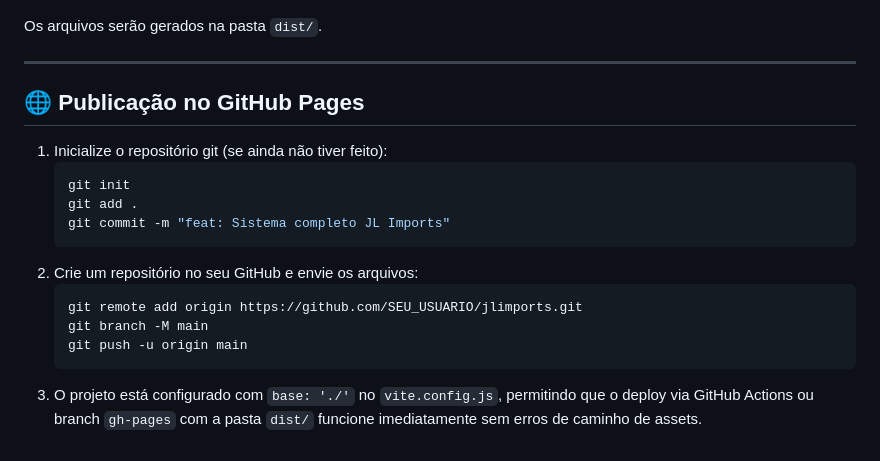
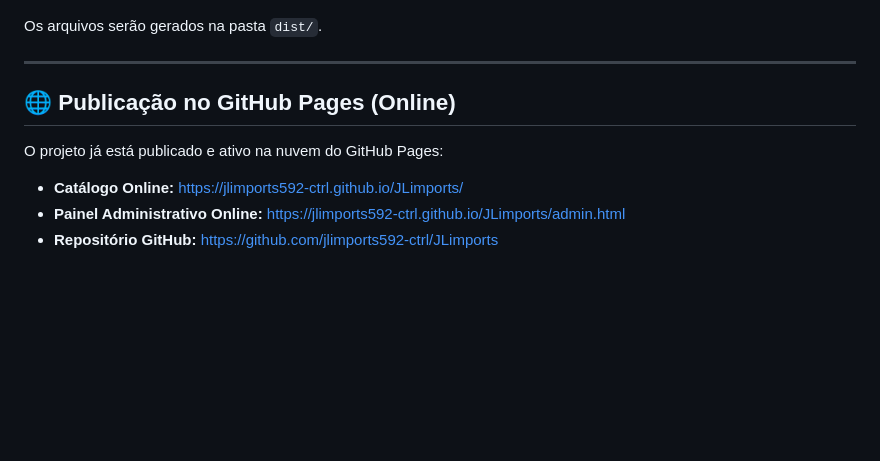
Before and after one commit to jlimports592-ctrl/JLimports, a Markdown page: README.md, the part around the change. Drawn GitHub-style; blank space fills up the shorter version.

Commit message:
docs: links do pages

````diff
--- a/README.md
+++ b/README.md
@@ -99,18 +99,10 @@ Os arquivos serão gerados na pasta `dist/`.
 
 ---
 
-## 🌐 Publicação no GitHub Pages
+## 🌐 Publicação no GitHub Pages (Online)
 
-1. Inicialize o repositório git (se ainda não tiver feito):
-   ```bash
-   git init
-   git add .
-   git commit -m "feat: Sistema completo JL Imports"
-   ```
-2. Crie um repositório no seu GitHub e envie os arquivos:
-   ```bash
-   git remote add origin https://github.com/SEU_USUARIO/jlimports.git
-   git branch -M main
-   git push -u origin main
-   ```
-3. O projeto está configurado com `base: './'` no `vite.config.js`, permitindo que o deploy via GitHub Actions ou branch `gh-pages` com a pasta `dist/` funcione imediatamente sem erros de caminho de assets.
+O projeto já está publicado e ativo na nuvem do GitHub Pages:
+
+- **Catálogo Online:** [https://jlimports592-ctrl.github.io/JLimports/](https://jlimports592-ctrl.github.io/JLimports/)
+- **Painel Administrativo Online:** [https://jlimports592-ctrl.github.io/JLimports/admin.html](https://jlimports592-ctrl.github.io/JLimports/admin.html)
+- **Repositório GitHub:** [https://github.com/jlimports592-ctrl/JLimports](https://github.com/jlimports592-ctrl/JLimports)
````
